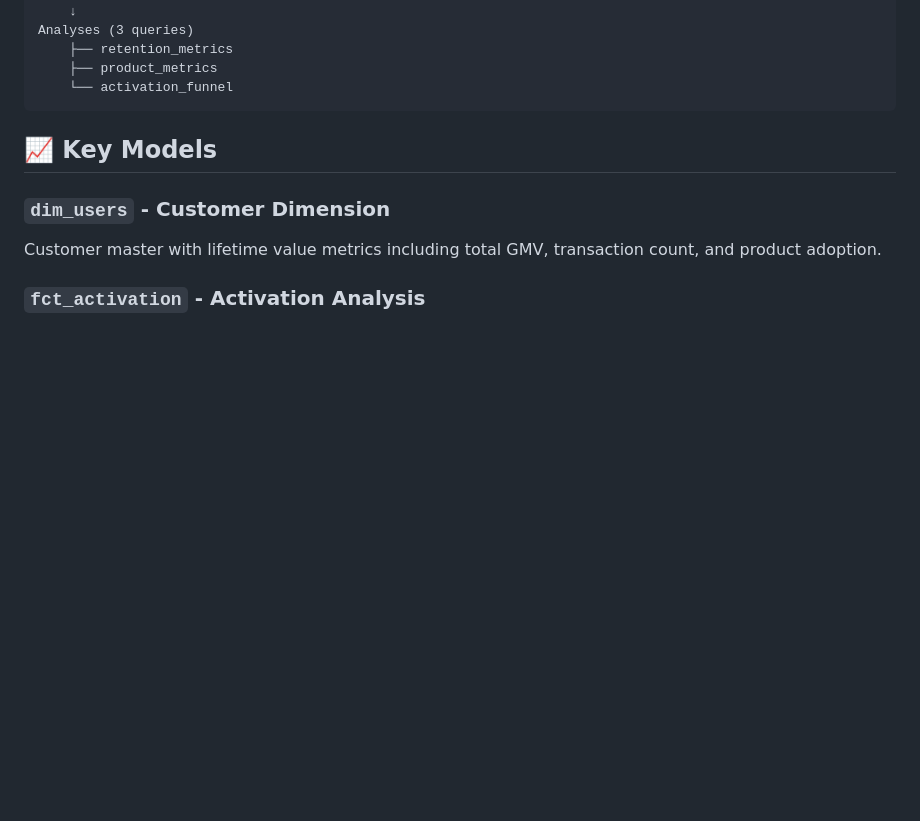
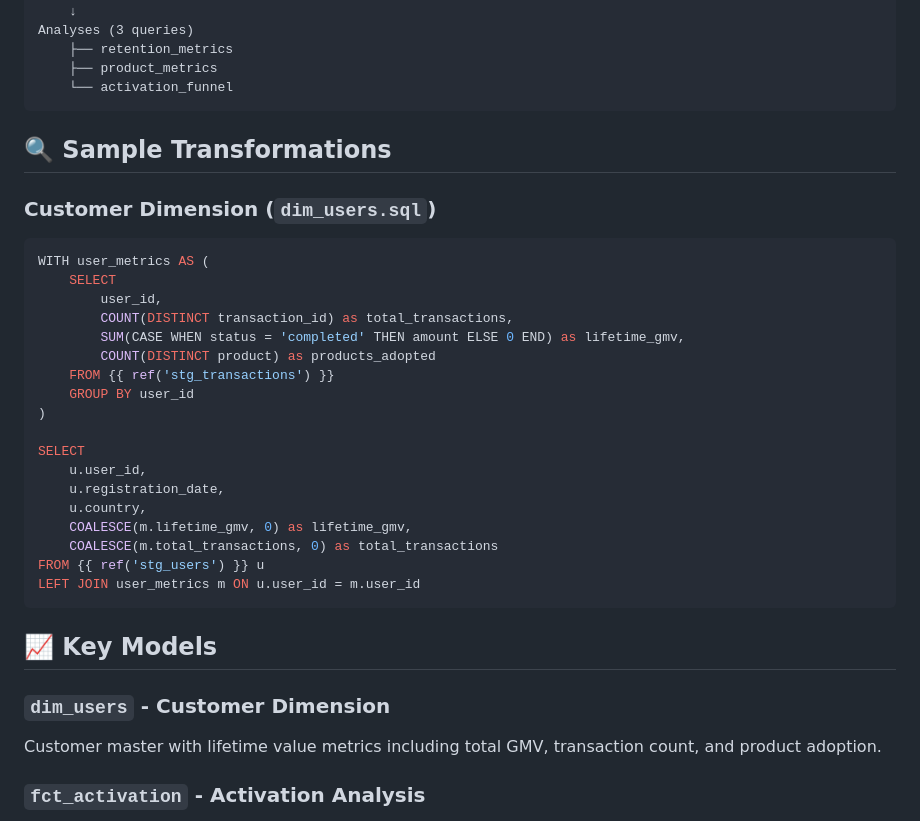
Before and after one commit to FATIMA-FARMAN/superapp-lifecycle-analytics, a Markdown page: README.md, the part around one of its changes. Drawn GitHub-style; blank space fills up the shorter version.

Commit message:
Enhance README with sample transformations and testing details
Added sample transformations and testing strategy sections to README.

````diff
--- a/README.md
+++ b/README.md
@@ -37,7 +37,29 @@ Analyses (3 queries)
     ├── product_metrics
     └── activation_funnel
 ```
+## 🔍 Sample Transformations
 
+### Customer Dimension (`dim_users.sql`)
+```sql
+WITH user_metrics AS (
+    SELECT
+        user_id,
+        COUNT(DISTINCT transaction_id) as total_transactions,
+        SUM(CASE WHEN status = 'completed' THEN amount ELSE 0 END) as lifetime_gmv,
+        COUNT(DISTINCT product) as products_adopted
+    FROM {{ ref('stg_transactions') }}
+    GROUP BY user_id
+)
+
+SELECT
+    u.user_id,
+    u.registration_date,
+    u.country,
+    COALESCE(m.lifetime_gmv, 0) as lifetime_gmv,
+    COALESCE(m.total_transactions, 0) as total_transactions
+FROM {{ ref('stg_users') }} u
+LEFT JOIN user_metrics m ON u.user_id = m.user_id
+```
 ## 📈 Key Models
 
 ### `dim_users` - Customer Dimension
````
Also changed, not shown: other parts of README.md (+21 -0 lines).
